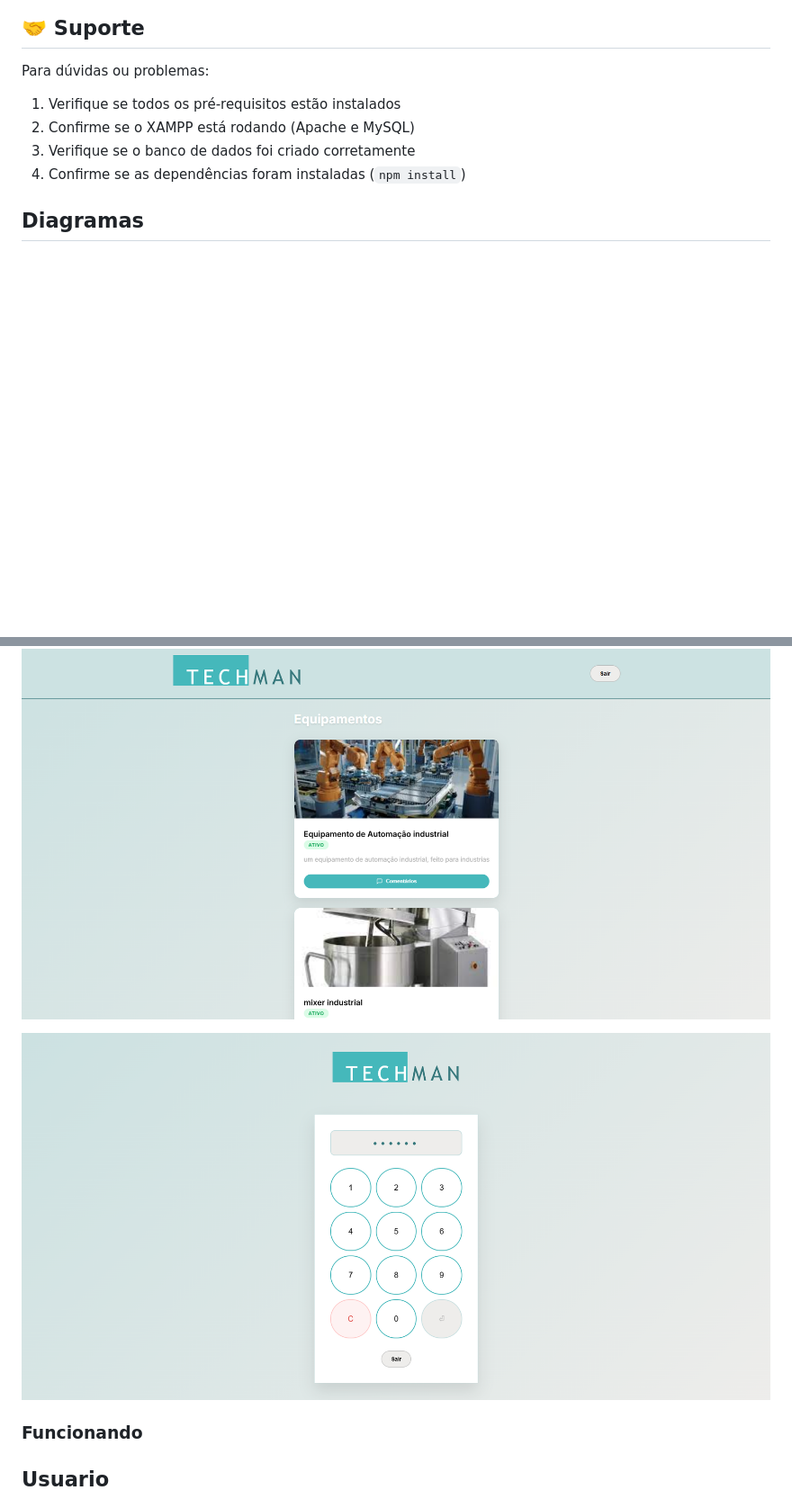
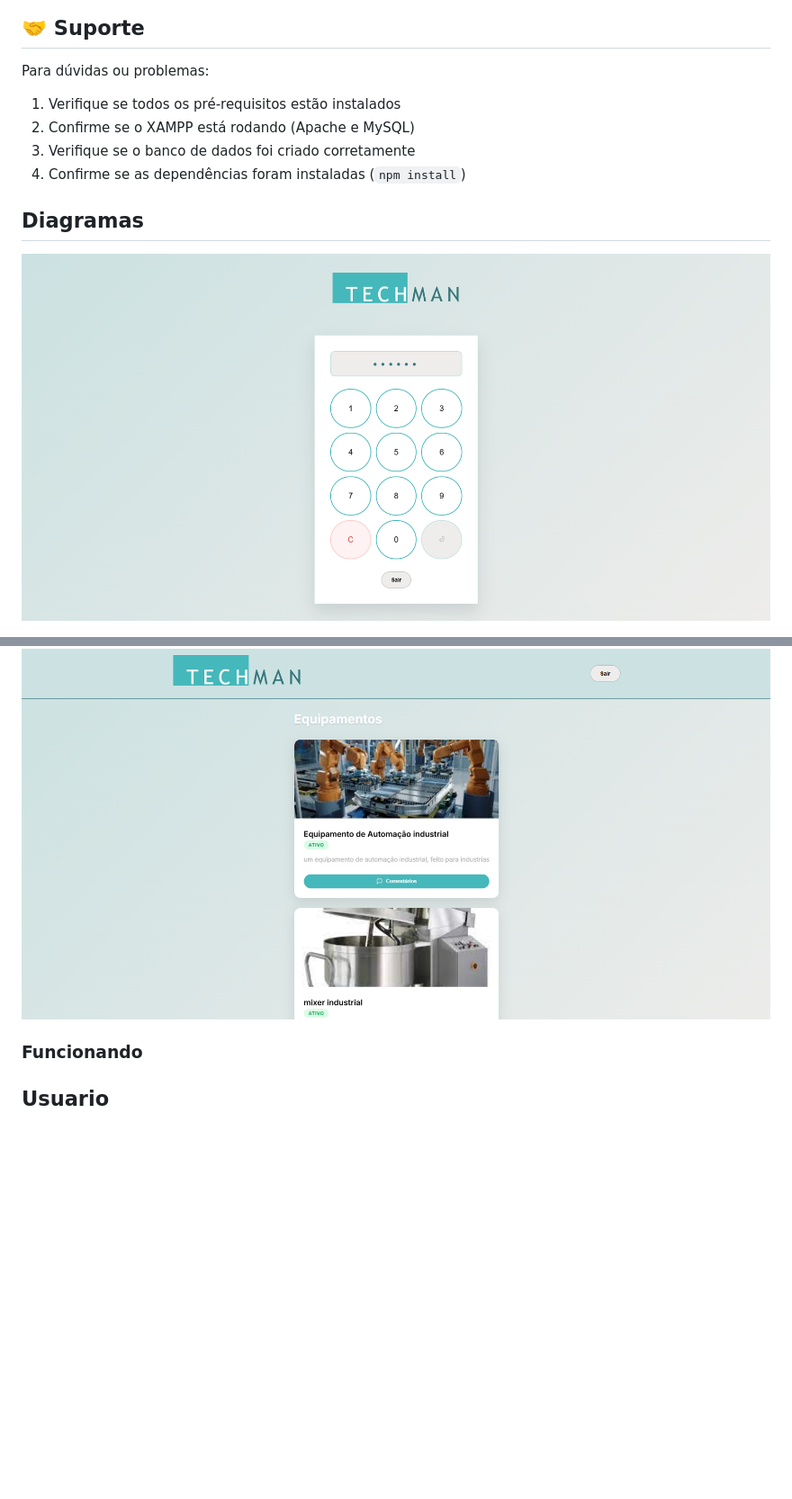
Before and after one commit to BigLizziee/Techman, a Markdown page: README.md, 2 parts joined by grey strips. Shown at 90% size. Rendered like a GitHub page; blank space fills up the shorter version.

```diff
--- a/README.md
+++ b/README.md
@@ -98,9 +98,9 @@ Para dúvidas ou problemas:
 
 ## Diagramas
 
+![logotipo](./img/Captura%20de%20tela%202025-09-24%20104930.png)
+
 ![logotipo](./img/Captura%20de%20tela%202025-09-24%20105532.png)
-
-![logotipo](./img/Captura%20de%20tela%202025-09-24%20104930.png)
 
 ### Funcionando
 
```
